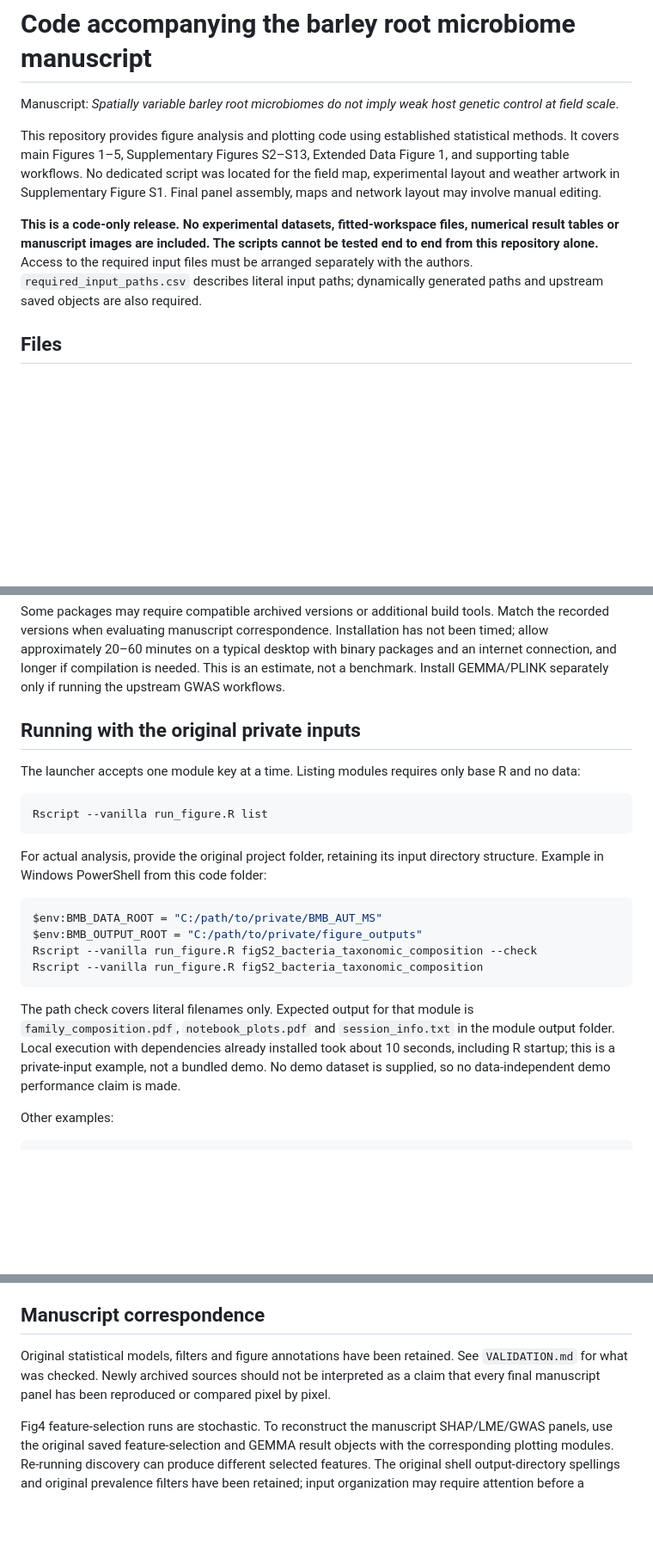
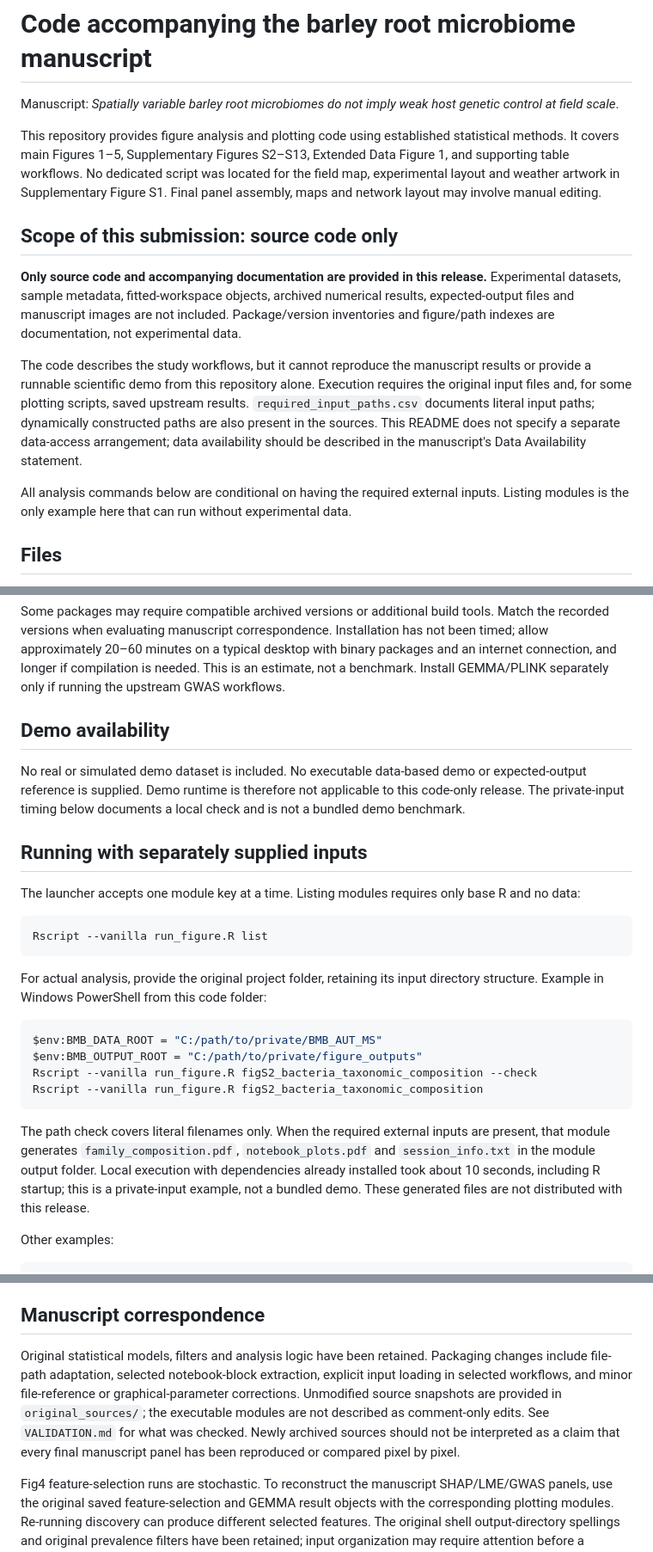
Before and after one commit to dmh1214/BMB_Spatially-variable-barley-root-microbiomes, a Markdown page: README.md, 3 parts joined by grey strips. Shown at 86% size. GitHub-like rendering; blank space fills up the shorter version.

````diff
--- a/README.md
+++ b/README.md
@@ -4,7 +4,13 @@ Manuscript: *Spatially variable barley root microbiomes do not imply weak host g
 
 This repository provides figure analysis and plotting code using established statistical methods. It covers main Figures 1–5, Supplementary Figures S2–S13, Extended Data Figure 1, and supporting table workflows. No dedicated script was located for the field map, experimental layout and weather artwork in Supplementary Figure S1. Final panel assembly, maps and network layout may involve manual editing.
 
-**This is a code-only release. No experimental datasets, fitted-workspace files, numerical result tables or manuscript images are included. The scripts cannot be tested end to end from this repository alone.** Access to the required input files must be arranged separately with the authors. `required_input_paths.csv` describes literal input paths; dynamically generated paths and upstream saved objects are also required.
+## Scope of this submission: source code only
+
+**Only source code and accompanying documentation are provided in this release.** Experimental datasets, sample metadata, fitted-workspace objects, archived numerical results, expected-output files and manuscript images are not included. Package/version inventories and figure/path indexes are documentation, not experimental data.
+
+The code describes the study workflows, but it cannot reproduce the manuscript results or provide a runnable scientific demo from this repository alone. Execution requires the original input files and, for some plotting scripts, saved upstream results. `required_input_paths.csv` documents literal input paths; dynamically constructed paths are also present in the sources. This README does not specify a separate data-access arrangement; data availability should be described in the manuscript's Data Availability statement.
+
+All analysis commands below are conditional on having the required external inputs. Listing modules is the only example here that can run without experimental data.
 
 ## Files
 
@@ -37,7 +43,11 @@ remotes::install_github("Hy4m/linkET")
 
 Some packages may require compatible archived versions or additional build tools. Match the recorded versions when evaluating manuscript correspondence. Installation has not been timed; allow approximately 20–60 minutes on a typical desktop with binary packages and an internet connection, and longer if compilation is needed. This is an estimate, not a benchmark. Install GEMMA/PLINK separately only if running the upstream GWAS workflows.
 
-## Running with the original private inputs
+## Demo availability
+
+No real or simulated demo dataset is included. No executable data-based demo or expected-output reference is supplied. Demo runtime is therefore not applicable to this code-only release. The private-input timing below documents a local check and is not a bundled demo benchmark.
+
+## Running with separately supplied inputs
 
 The launcher accepts one module key at a time. Listing modules requires only base R and no data:
 
@@ -54,7 +64,7 @@ Rscript --vanilla run_figure.R figS2_bacteria_taxonomic_composition --check
 Rscript --vanilla run_figure.R figS2_bacteria_taxonomic_composition
 ```
 
-The path check covers literal filenames only. Expected output for that module is `family_composition.pdf`, `notebook_plots.pdf` and `session_info.txt` in the module output folder. Local execution with dependencies already installed took about 10 seconds, including R startup; this is a private-input example, not a bundled demo. No demo dataset is supplied, so no data-independent demo performance claim is made.
+The path check covers literal filenames only. When the required external inputs are present, that module generates `family_composition.pdf`, `notebook_plots.pdf` and `session_info.txt` in the module output folder. Local execution with dependencies already installed took about 10 seconds, including R startup; this is a private-input example, not a bundled demo. These generated files are not distributed with this release.
 
 Other examples:
 
@@ -70,7 +80,7 @@ To run the original notebooks directly, use the original project inputs, origina
 
 ## Manuscript correspondence
 
-Original statistical models, filters and figure annotations have been retained. See `VALIDATION.md` for what was checked. Newly archived sources should not be interpreted as a claim that every final manuscript panel has been reproduced or compared pixel by pixel.
+Original statistical models, filters and analysis logic have been retained. Packaging changes include file-path adaptation, selected notebook-block extraction, explicit input loading in selected workflows, and minor file-reference or graphical-parameter corrections. Unmodified source snapshots are provided in `original_sources/`; the executable modules are not described as comment-only edits. See `VALIDATION.md` for what was checked. Newly archived sources should not be interpreted as a claim that every final manuscript panel has been reproduced or compared pixel by pixel.
 
 Fig4 feature-selection runs are stochastic. To reconstruct the manuscript SHAP/LME/GWAS panels, use the original saved feature-selection and GEMMA result objects with the corresponding plotting modules. Re-running discovery can produce different selected features. The original shell output-directory spellings and original prevalence filters have been retained; input organization may require attention before a complete upstream rerun.
 
````
